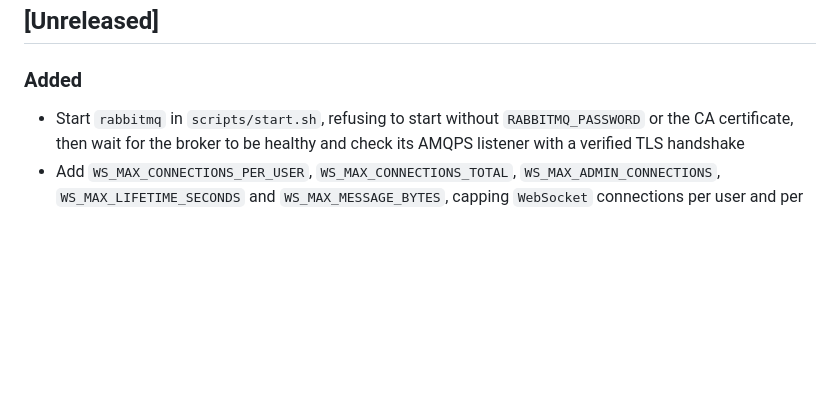
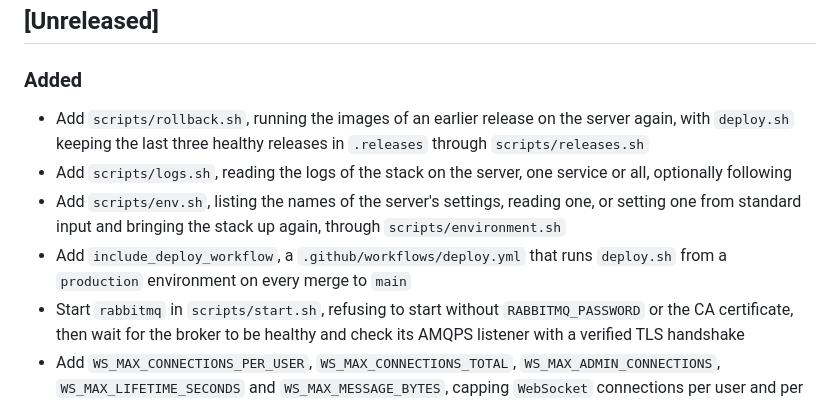
Before and after one commit to xrhstosmour/yap, a Markdown page: CHANGELOG.md, the part around the change. Drawn GitHub-style; blank space fills up the shorter version.

Commit message:
Add operations scripts to `CHANGELOG.md`

```diff
--- a/CHANGELOG.md
+++ b/CHANGELOG.md
@@ -9,6 +9,10 @@ and this project adheres to [semantic versioning](https://semver.org/spec/v2.0.0
 
 ### Added
 
+- Add `scripts/rollback.sh`, running the images of an earlier release on the server again, with `deploy.sh` keeping the last three healthy releases in `.releases` through `scripts/releases.sh`
+- Add `scripts/logs.sh`, reading the logs of the stack on the server, one service or all, optionally following
+- Add `scripts/env.sh`, listing the names of the server's settings, reading one, or setting one from standard input and bringing the stack up again, through `scripts/environment.sh`
+- Add `include_deploy_workflow`, a `.github/workflows/deploy.yml` that runs `deploy.sh` from a `production` environment on every merge to `main`
 - Start `rabbitmq` in `scripts/start.sh`, refusing to start without `RABBITMQ_PASSWORD` or the CA certificate, then wait for the broker to be healthy and check its AMQPS listener with a verified TLS handshake
 - Add `WS_MAX_CONNECTIONS_PER_USER`, `WS_MAX_CONNECTIONS_TOTAL`, `WS_MAX_ADMIN_CONNECTIONS`, `WS_MAX_LIFETIME_SECONDS` and `WS_MAX_MESSAGE_BYTES`, capping `WebSocket` connections per user and per worker, closing them after a lifetime and limiting message size
 - Add `RATE_LIMIT_GLOBAL_ENABLED`, `RATE_LIMIT_GLOBAL_ANONYMOUS_PER_MINUTE`, `RATE_LIMIT_GLOBAL_AUTHENTICATED_PER_MINUTE` and `RATE_LIMIT_GLOBAL_API_KEY_PER_MINUTE`, a per-client rate limit in front of every route, by IP for anonymous callers and by user for a valid access token
```
